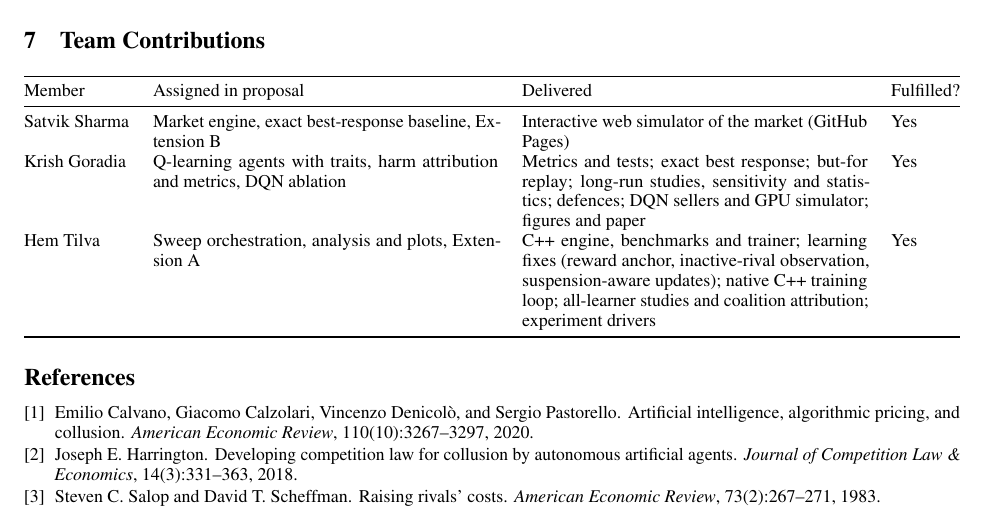
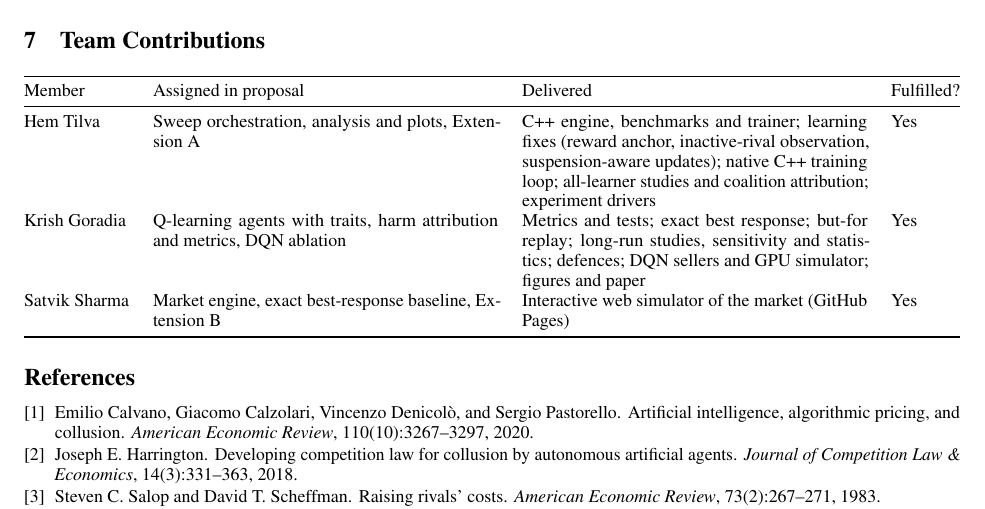
Before and after one commit to hemtilva/WeaponzingWatchdog, a LaTeX paper (paper/main.tex): part of page 8 of 8, cut so that both start at the same text. Compiled offline with pdfLaTeX.

Commit message:
Paper: order contributions table Hem, Krish, Satvik

```diff
--- a/paper/main.tex
+++ b/paper/main.tex
@@ -341,9 +341,9 @@ A watchdog whose benchmark is computed from the prices it judges gives every sel
 \toprule
 Member & Assigned in proposal & Delivered & Fulfilled? \\
 \midrule
+Hem Tilva & Sweep orchestration, analysis and plots, Extension A & C++ engine, benchmarks and trainer; learning fixes (reward anchor, inactive-rival observation, suspension-aware updates); native C++ training loop; all-learner studies and coalition attribution; experiment drivers & Yes \\
+Krish Goradia & Q-learning agents with traits, harm attribution and metrics, DQN ablation & Metrics and tests; exact best response; but-for replay; long-run studies, sensitivity and statistics; defences; DQN sellers and GPU simulator; figures and paper & Yes \\
 Satvik Sharma & Market engine, exact best-response baseline, Extension B & Interactive web simulator of the market (GitHub Pages) & Yes \\
-Krish Goradia & Q-learning agents with traits, harm attribution and metrics, DQN ablation & Metrics and tests; exact best response; but-for replay; long-run studies, sensitivity and statistics; defences; DQN sellers and GPU simulator; figures and paper & Yes \\
-Hem Tilva & Sweep orchestration, analysis and plots, Extension A & C++ engine, benchmarks and trainer; learning fixes (reward anchor, inactive-rival observation, suspension-aware updates); native C++ training loop; all-learner studies and coalition attribution; experiment drivers & Yes \\
 \bottomrule
 \end{tabularx}}
 
```
Also changed, not shown: paper/main_extended.tex (+2 -2 lines).
